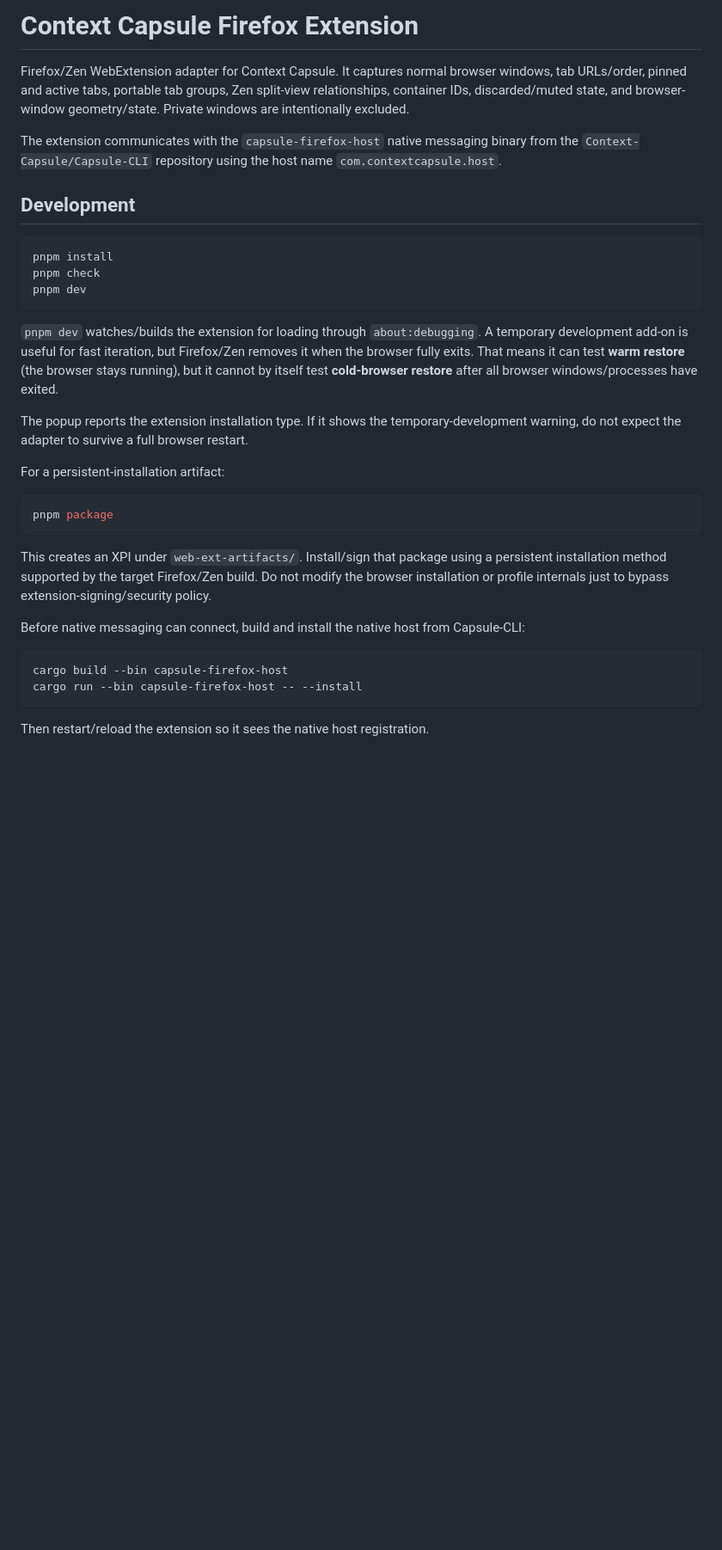
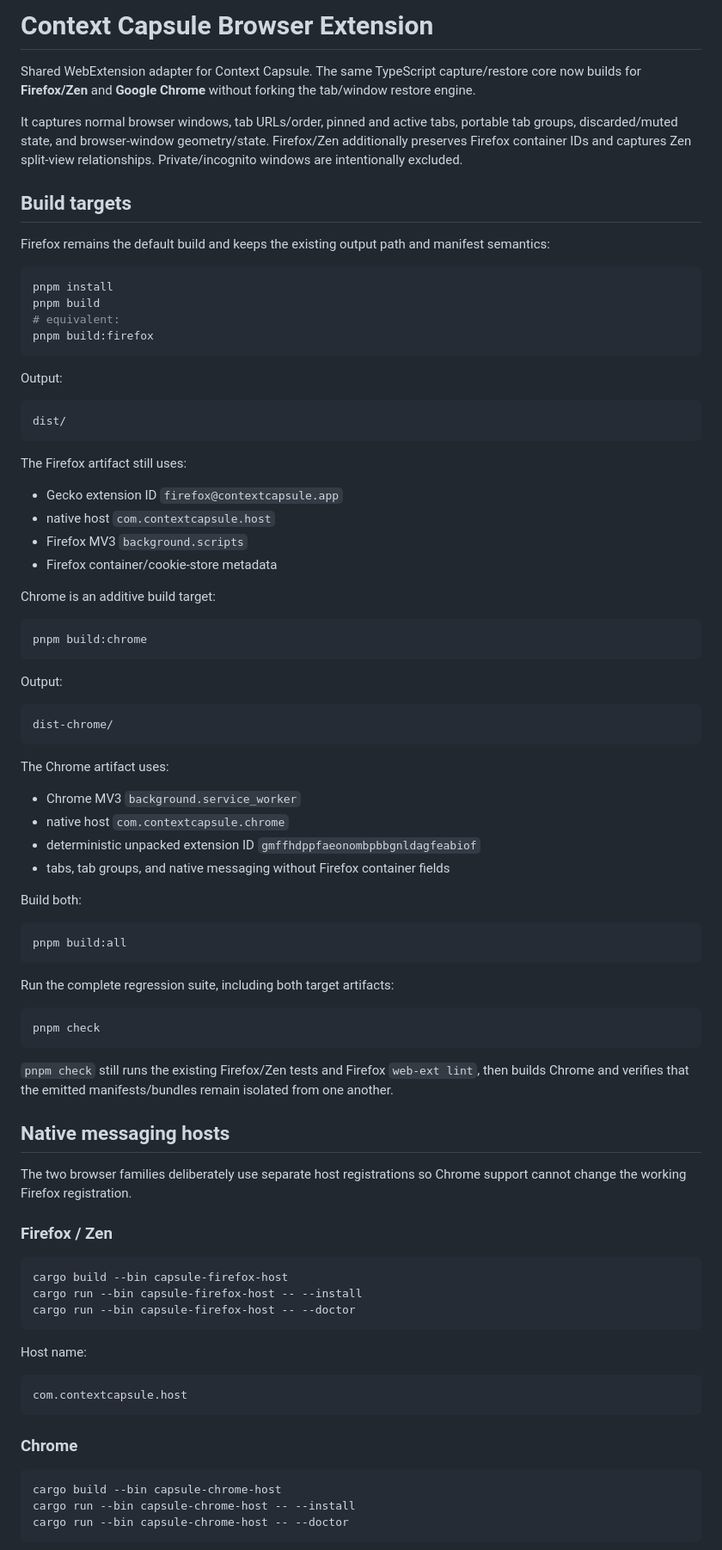
Before and after one commit to Context-Capsule/Capsule-Browser-Extension, a Markdown page: README.md, the part around one of its changes. Shown at 86% size. GitHub-like rendering; blank space fills up the shorter version.

Commit message:
Document Firefox and Chrome build targets

````diff
--- a/README.md
+++ b/README.md
@@ -1,34 +1,89 @@
-# Context Capsule Firefox Extension
+# Context Capsule Browser Extension
 
-Firefox/Zen WebExtension adapter for Context Capsule. It captures normal browser windows, tab URLs/order, pinned and active tabs, portable tab groups, Zen split-view relationships, container IDs, discarded/muted state, and browser-window geometry/state. Private windows are intentionally excluded.
+Shared WebExtension adapter for Context Capsule. The same TypeScript capture/restore core now builds for **Firefox/Zen** and **Google Chrome** without forking the tab/window restore engine.
 
-The extension communicates with the `capsule-firefox-host` native messaging binary from the `Context-Capsule/Capsule-CLI` repository using the host name `com.contextcapsule.host`.
+It captures normal browser windows, tab URLs/order, pinned and active tabs, portable tab groups, discarded/muted state, and browser-window geometry/state. Firefox/Zen additionally preserves Firefox container IDs and captures Zen split-view relationships. Private/incognito windows are intentionally excluded.
 
-## Development
+## Build targets
+
+Firefox remains the default build and keeps the existing output path and manifest semantics:
 
 ```bash
 pnpm install
-pnpm check
-pnpm dev
+pnpm build
+# equivalent:
+pnpm build:firefox
 ```
 
-`pnpm dev` watches/builds the extension for loading through `about:debugging`. A temporary development add-on is useful for fast iteration, but Firefox/Zen removes it when the browser fully exits. That means it can test **warm restore** (the browser stays running), but it cannot by itself test **cold-browser restore** after all browser windows/processes have exited.
+Output:
 
-The popup reports the extension installation type. If it shows the temporary-development warning, do not expect the adapter to survive a full browser restart.
+```text
+dist/
+```
 
-For a persistent-installation artifact:
+The Firefox artifact still uses:
+
+- Gecko extension ID `firefox@contextcapsule.app`
+- native host `com.contextcapsule.host`
+- Firefox MV3 `background.scripts`
+- Firefox container/cookie-store metadata
+
+Chrome is an additive build target:
 
 ```bash
-pnpm package
+pnpm build:chrome
 ```
 
-This creates an XPI under `web-ext-artifacts/`. Install/sign that package using a persistent installation method supported by the target Firefox/Zen build. Do not modify the browser installation or profile internals just to bypass extension-signing/security policy.
+Output:
 
-Before native messaging can connect, build and install the native host from Capsule-CLI:
+```text
+dist-chrome/
+```
+
+The Chrome artifact uses:
+
+- Chrome MV3 `background.service_worker`
+- native host `com.contextcapsule.chrome`
+- deterministic unpacked extension ID `gmffhdppfaeonombpbbgnldagfeabiof`
+- tabs, tab groups, and native messaging without Firefox container fields
+
+Build both:
+
+```bash
+pnpm build:all
+```
+
+Run the complete regression suite, including both target artifacts:
+
+```bash
+pnpm check
+```
+
+`pnpm check` still runs the existing Firefox/Zen tests and Firefox `web-ext lint`, then builds Chrome and verifies that the emitted manifests/bundles remain isolated from one another.
+
+## Native messaging hosts
+
+The two browser families deliberately use separate host registrations so Chrome support cannot change the working Firefox registration.
+
+### Firefox / Zen
 
 ```powershell
 cargo build --bin capsule-firefox-host
 cargo run --bin capsule-firefox-host -- --install
+cargo run --bin capsule-firefox-host -- --doctor
 ```
 
-Then restart/reload the extension so it sees the native host registration.
+Host name:
+
+```text
+com.contextcapsule.host
+```
+
+### Chrome
+
+```powershell
+cargo build --bin capsule-chrome-host
+cargo run --bin capsule-chrome-host -- --install
+cargo run --bin capsule-chrome-host -- --doctor
+```
+
````
Also changed, not shown: other parts of README.md (+94 -31 lines).
